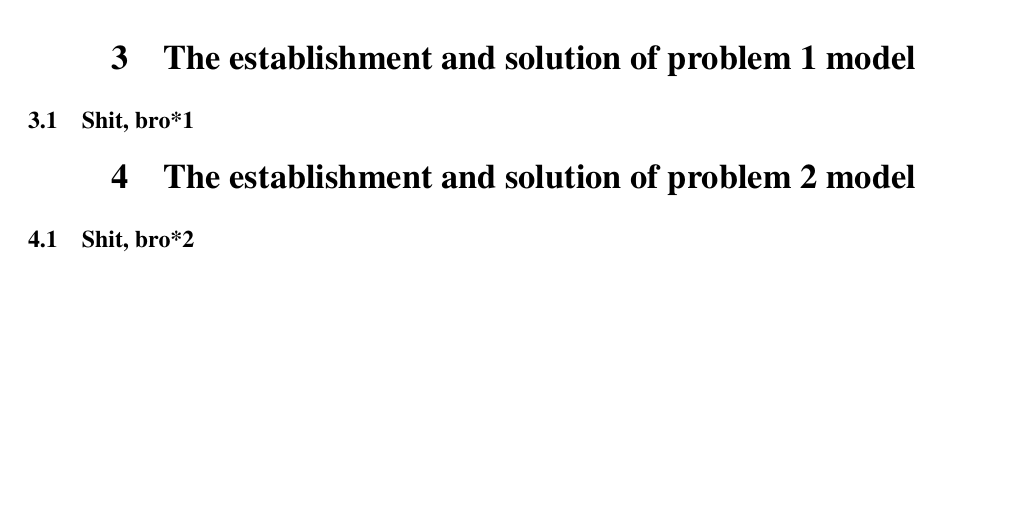
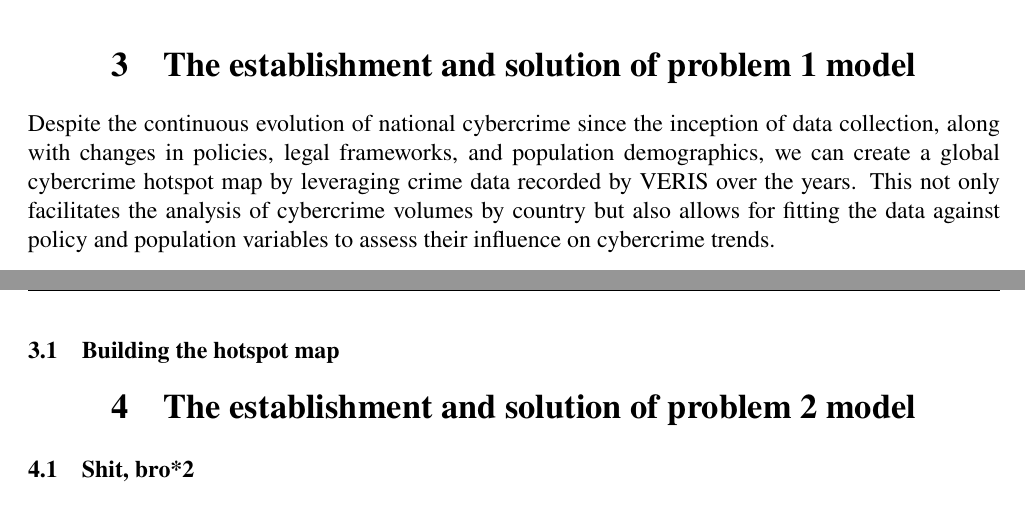
Before and after one commit to RamessesN/ICM_2500434, a LaTeX document (2500434.tex): part of page 5 of 5 before the commit and two parts of pages 4 and 5 of 5 after it, the two joined at a grey line, cut so that both start at the same text, the shorter picture padded with empty space. Compiled offline with pdfLaTeX.

Commit message:
[problem 1] adds a topic paragraph

```diff
--- a/2500434.tex
+++ b/2500434.tex
@@ -130,7 +130,12 @@ Hello Summary!
 		TODO % TODO: list all symbols
 
 \section{The establishment and solution of problem 1 model}\label{sec:the-establishment-and-solution-of-problem-1-model} %3
-	\subsection{Shit, bro*1}\label{subsec:shit-bro*1} %3.1
+	Despite the continuous evolution of national cybercrime since the inception of data collection,
+	along with changes in policies, legal frameworks, and population demographics,
+	we can create a global cybercrime hotspot map by leveraging crime data recorded by VERIS over the years.
+	This not only facilitates the analysis of cybercrime volumes by country
+	but also allows for fitting the data against policy and population variables to assess their influence on cybercrime trends.
+	\subsection{Building the hotspot map}\label{subsec:Building-the-hotspot-map} %3.1
 
 \section{The establishment and solution of problem 2 model}\label{sec:the-establishment-and-solution-of-problem-2-model} %4
 	\subsection{Shit, bro*2}\label{subsec:shit-bro*2} %4.1
```
Also changed, not shown: 2500434.tex (14 more changed lines).
